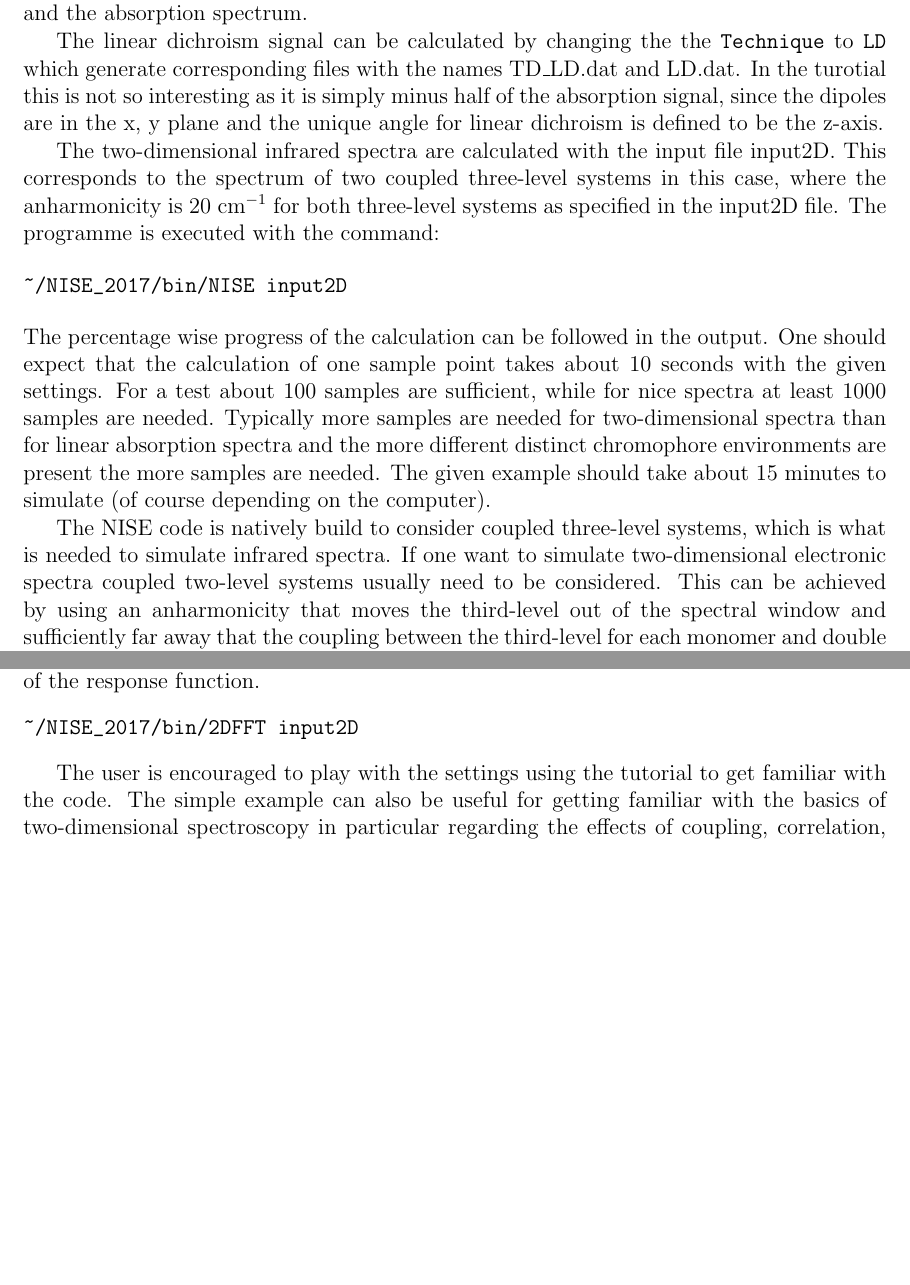
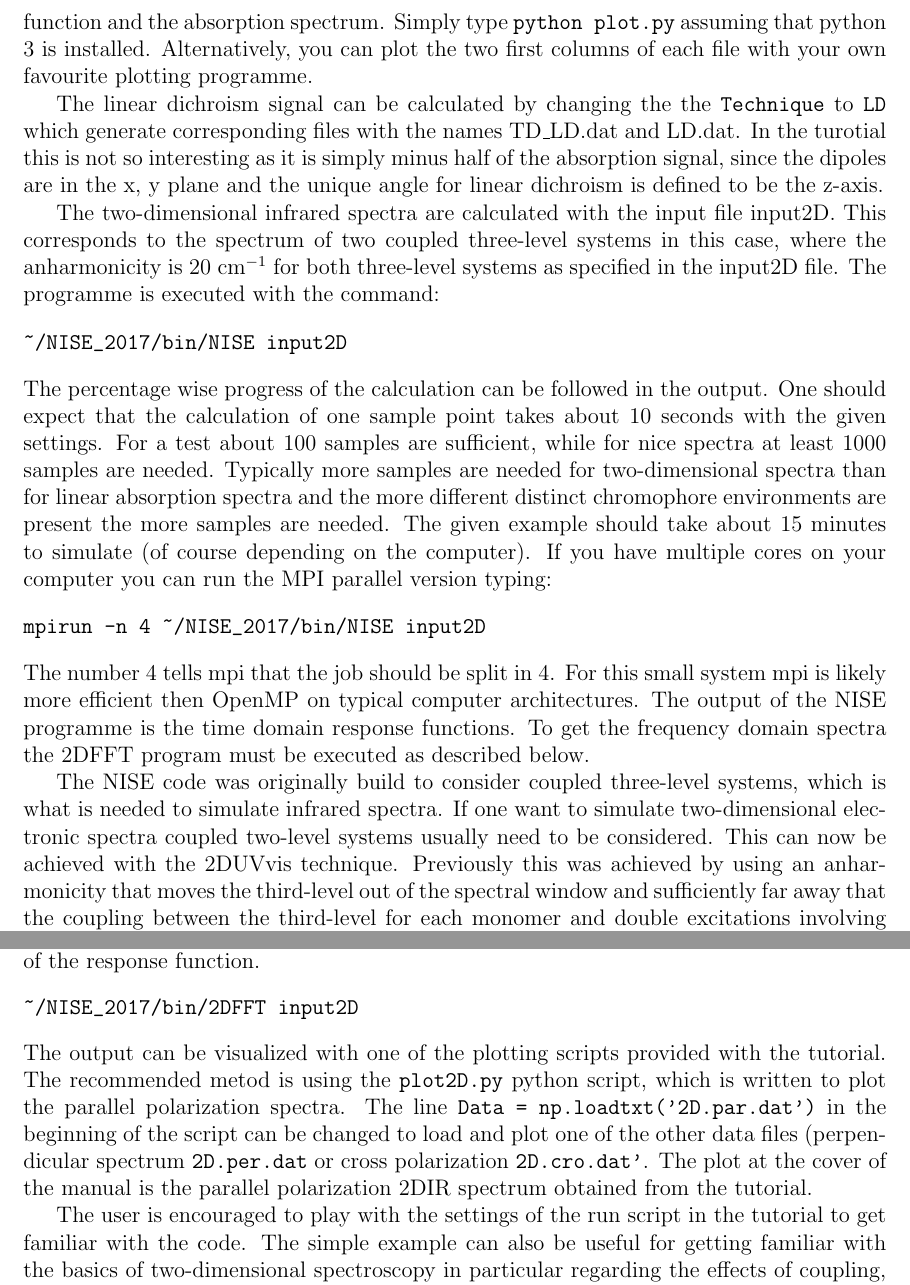
Before and after one commit to GHlacour/NISE_2017, a LaTeX thesis (doc/NISE.tex, which reads doc/tutorial.tex): two parts of pages 22 and 23 of 34, joined at a grey line, cut at the place of the change, the shorter picture padded with empty space. Compiled offline with pdfLaTeX.

Commit message:
Further updated the manual for the new version

```diff
--- a/doc/NISE.tex
+++ b/doc/NISE.tex
@@ -26,7 +26,8 @@
 
 \title{\textsc{NISE Manual\\ Version 3.3}}
 \author{Thomas la Cour Jansen\\ University of Groningen}
-\date{\today\\ \includegraphics{2ds.pdf}}
+%\date{\today\\ \includegraphics{2ds.pdf}}
+\date{\today\\ \includegraphics{cover.png}}
 \begin{document}
 \maketitle
 
--- a/doc/tutorial.tex
+++ b/doc/tutorial.tex
@@ -26,7 +26,7 @@ When the binary trajectory exist we can calculate the linear absorption using th
 One should plot the output in TD\_Absorption.dat and Absorption.dat to get familiar with this. It is
 important that the response function has decayed almost completely within the simulated
 time to avoid ringing and other artifact in the spectrum. The program should finish in a
-about 10 seconds. The python script plot.py will plot both the response function and the absorption spectrum.
+about 10 seconds. The python script plot.py will plot both the response function and the absorption spectrum. Simply type {\tt python plot.py} assuming that python 3 is installed. Alternatively, you can plot the two first columns of each file with your own favourite plotting programme.
 
 The linear dichroism signal can be calculated by changing the the {\tt Technique} to {\tt LD} which generate corresponding files with the names TD\_LD.dat and LD.dat. In the turotial this is
 not so interesting as it is simply minus half of the absorption signal, since the dipoles are in the
@@ -37,8 +37,13 @@ The two-dimensional infrared spectra are calculated with the input file input2D.
 ~/NISE_2017/bin/NISE input2D
 \end{verbatim}
 The percentage wise progress of the calculation can be followed in the output. One should expect that the calculation of one sample point takes about 10 seconds with the given settings. For a test about 100 samples are sufficient, while for nice spectra at least 1000 samples are needed. Typically more samples are needed for two-dimensional spectra than for linear absorption spectra and the more different distinct chromophore environments are present the more samples are needed. The given example should take about 15 minutes to simulate (of course depending on the computer).
+If you have multiple cores on your computer you can run the MPI parallel version typing:
+\begin{verbatim}
+mpirun -n 4 ~/NISE_2017/bin/NISE input2D
+\end{verbatim}
+The number 4 tells mpi that the job should be split in 4. For this small system mpi is likely more efficient then OpenMP on typical computer architectures. The output of the NISE programme is the time domain response functions. To get the frequency domain spectra the 2DFFT program must be executed as described below.
 
-The NISE code is natively build to consider coupled three-level systems, which is what is needed to simulate infrared spectra. If one want to simulate two-dimensional electronic spectra coupled two-level systems usually need to be considered. This can be achieved by using an anharmonicity that moves the third-level out of the spectral window and sufficiently far away that the coupling between the third-level for each monomer and double excitations involving pairs of sites can be neglected \cite{Olbrich.2011.JPCB.115.8609,Liang.2012.JCTC.8.1706}.
+The NISE code was originally build to consider coupled three-level systems, which is what is needed to simulate infrared spectra. If one want to simulate two-dimensional electronic spectra coupled two-level systems usually need to be considered. This can now be achieved with the 2DUVvis technique. Previously this was achieved by using an anharmonicity that moves the third-level out of the spectral window and sufficiently far away that the coupling between the third-level for each monomer and double excitations involving pairs of sites can be neglected \cite{Olbrich.2011.JPCB.115.8609,Liang.2012.JCTC.8.1706}.
 
 The 2D simulations can be performed in parallel using openMP. The program does this by distributing the calculations for different values of t1 on different CPUs. When running parallel it is advantageous to ensure that ([t1 max]+1) divided by the number of used CPUs is an integer number or slightly smaller than an integer number. To run the code parallel the OMP\_NUM\_THREADS variable has to be set equal to the number of CPUs that one want to use in the submission script (or if not running under a queueing system the variable has to be set in the used linux shell). On most clusters one should further specify to the queuing system how many CPUs are needed when submitting the job. The user is referred to the manual of the cluster used for this kind of information as it varies from system to system. For parts of the code, where the mkl library is used for solving eigen value problems these may be run in parallel as well by setting the MKL\_NUM\_THREADS variable equal to the number of CPUs used for this task. The general experience is that for small problems running parallel is not efficient. The mkl library also does not perform well on large numbers of CPUs, however, the 2D simulations were found to scale well up to about 32 CPUs in recent simulations on 864 coupled OH-stretch oscillators \cite{Shi.2016.PCCP}. For large problems the calculation of polarization contributions and samples can efficiently be spread over different CPUs and/or nodes for efficent massively parallel calculations.
 
@@ -46,8 +51,9 @@ The response functions calculated in time domain can be converted to frequency d
 \begin{verbatim}
 ~/NISE_2017/bin/2DFFT input2D
 \end{verbatim}
+The output can be visualized with one of the plotting scripts provided with the tutorial. The recommended metod is using the {\tt plot2D.py} python script, which is written to plot the parallel polarization spectra. The line {\tt Data = np.loadtxt('2D.par.dat')} in the beginning of the script can be changed to load and plot one of the other data files (perpendicular spectrum {\tt 2D.per.dat} or cross polarization {\tt 2D.cro.dat'}. The plot at the cover of the manual is the parallel polarization 2DIR spectrum obtained from the tutorial.
 
-The user is encouraged to play with the settings using the tutorial to get familiar with the code.
+The user is encouraged to play with the settings of the run script in the tutorial to get familiar with the code.
 The simple example can also be useful for getting familiar with the basics of two-dimensional spectroscopy in particular regarding the effects of coupling, correlation, relative angles between
 coupled chromophores.
 
```
Also changed, not shown: doc/CMakeLists.txt (+1 -1 lines), NISE3.1.pdf, doc/cover.png (added), 1 other file.
